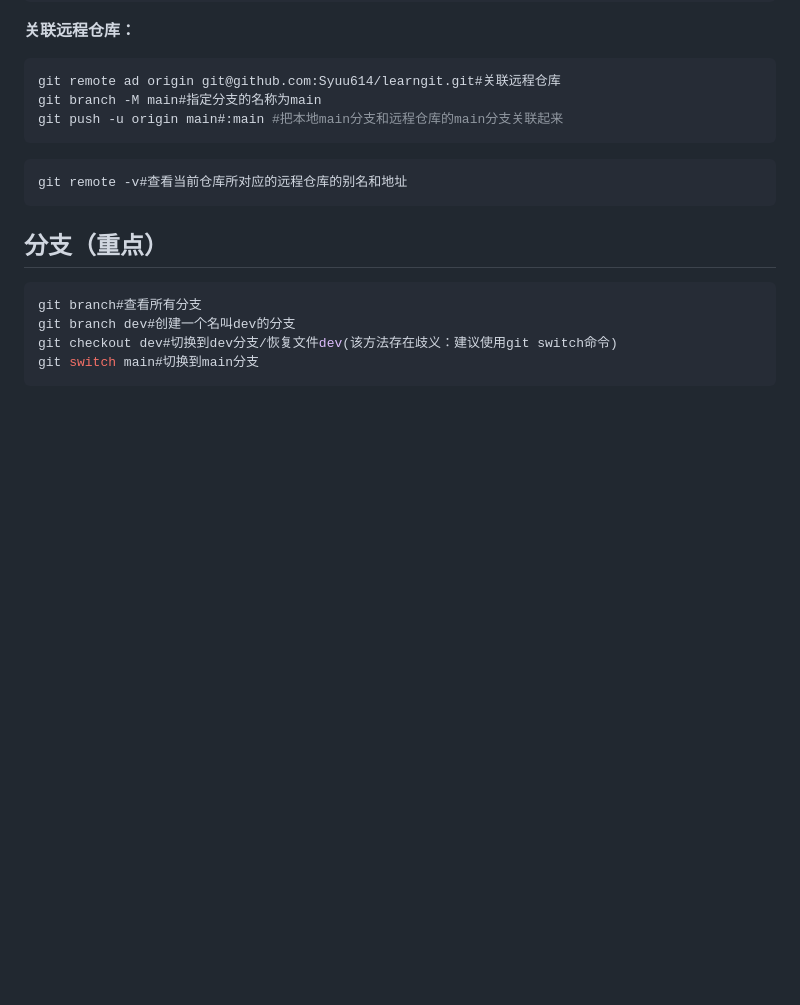
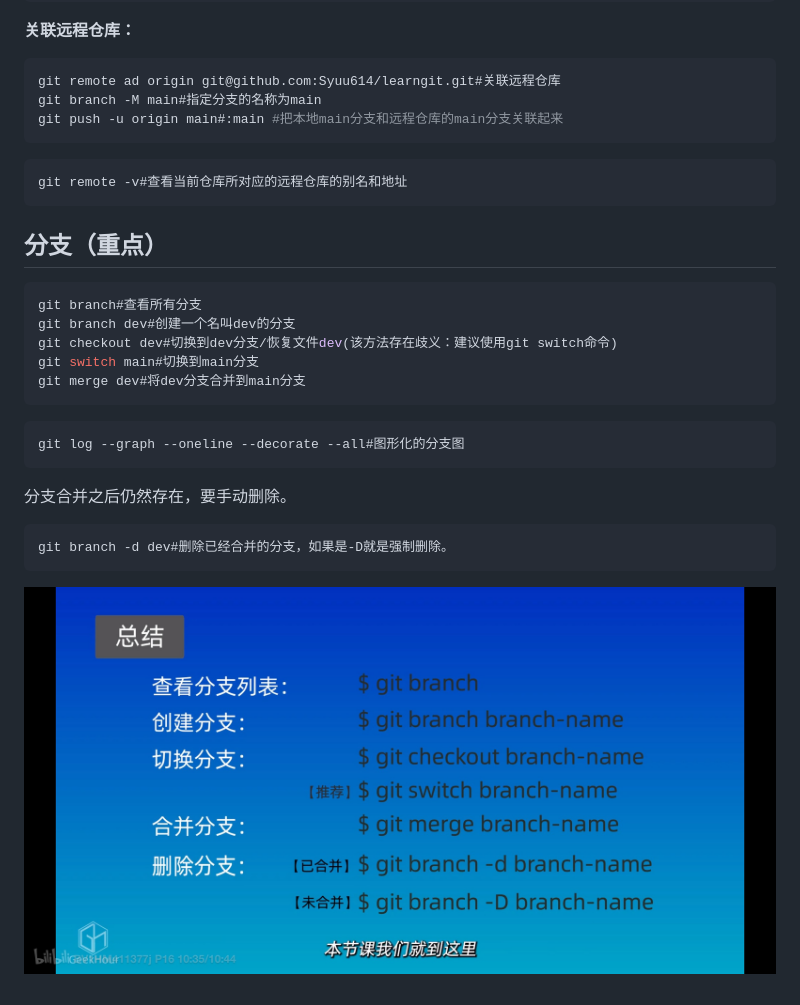
Before and after one commit to Syuu614/learngit, a Markdown page: note.md, the part around the change. Rendered like a GitHub page; pictures changed too: assets/IMG_3951.JPG (added); blank space fills up the shorter version.

````diff
--- a/note.md
+++ b/note.md
@@ -126,4 +126,17 @@ git branch#查看所有分支
 git branch dev#创建一个名叫dev的分支
 git checkout dev#切换到dev分支/恢复文件dev(该方法存在歧义：建议使用git switch命令)
 git switch main#切换到main分支
+git merge dev#将dev分支合并到main分支
 ```
+
+```bash
+git log --graph --oneline --decorate --all#图形化的分支图
+```
+
+分支合并之后仍然存在，要手动删除。
+
+```bash
+git branch -d dev#删除已经合并的分支，如果是-D就是强制删除。
+```
+
+![IMG_3951](./assets/IMG_3951.JPG)
````
Also changed, not shown: 1 other file.
